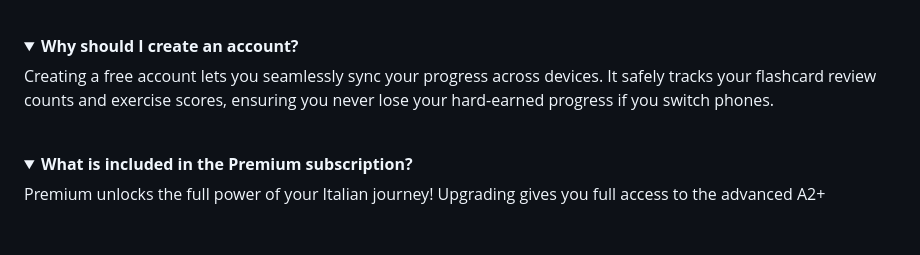
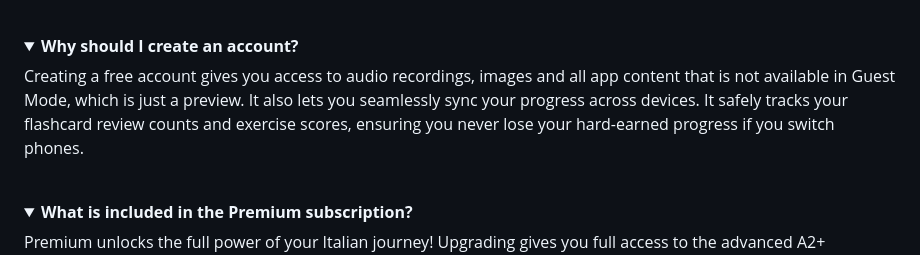
Before and after one commit to lingookies/lingookies.github.io, a Markdown page: faq.md, the part around the change. Drawn GitHub-style; folded sections open; blank space fills up the shorter version.

```diff
--- a/faq.md
+++ b/faq.md
@@ -29,7 +29,7 @@ We require accounts to securely deliver our course content to your device, perso
 <details>
 <summary><strong>Why should I create an account?</strong></summary>
 
-Creating a free account lets you seamlessly sync your progress across devices. It safely tracks your flashcard review counts and exercise scores, ensuring you never lose your hard-earned progress if you switch phones.
+Creating a free account gives you access to audio recordings, images and all app content that is not available in Guest Mode, which is just a preview. It also lets you seamlessly sync your progress across devices. It safely tracks your flashcard review counts and exercise scores, ensuring you never lose your hard-earned progress if you switch phones.
 </details>
 <br>
 <details>
```
